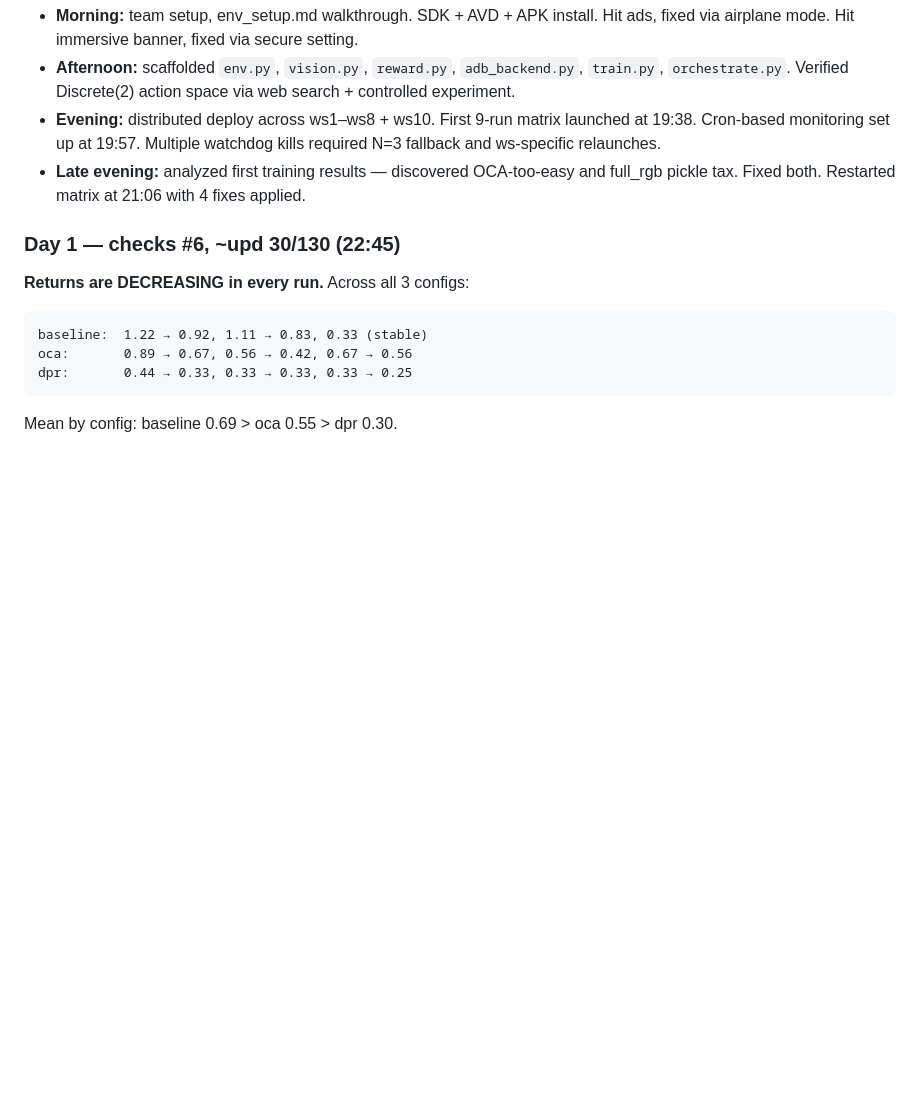
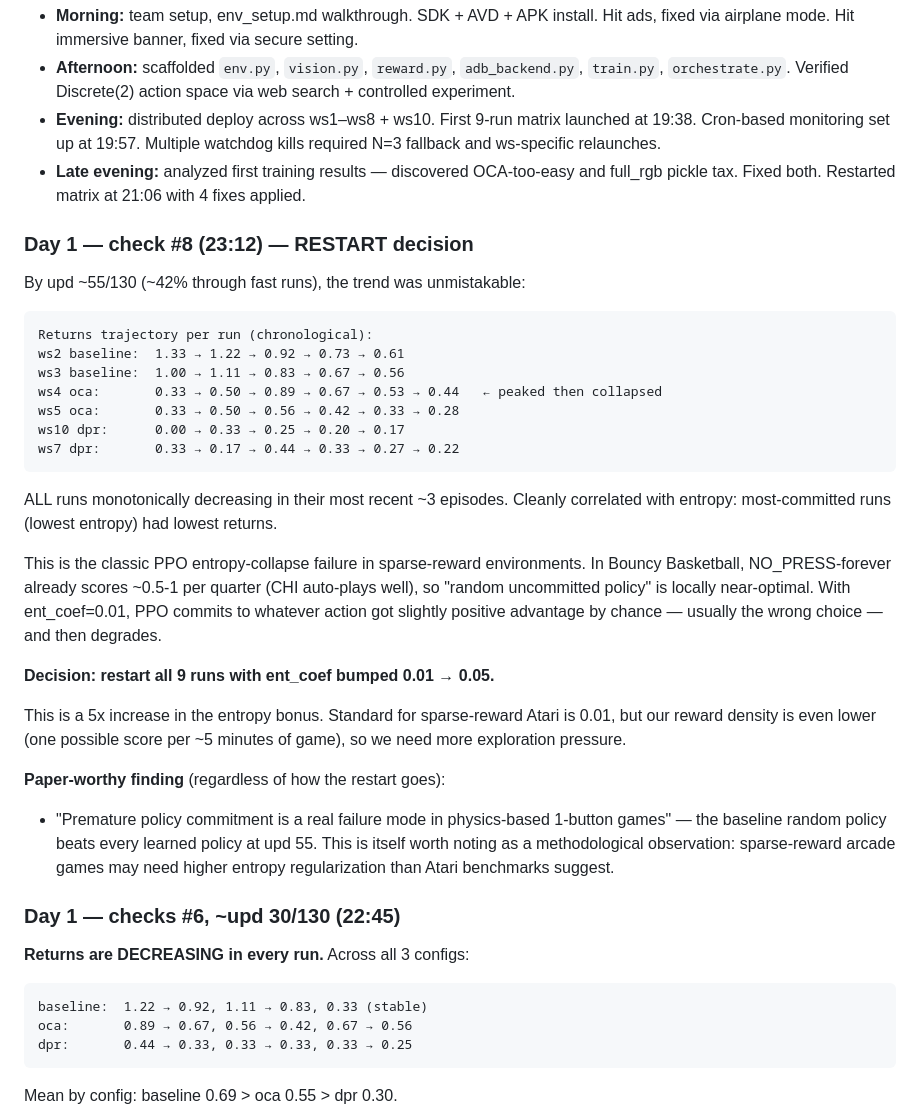
Before and after one commit to pp1457/drl-final-project, a Markdown page: LESSONS_LEARNED.md, the part around the change. Drawn GitHub-style; blank space fills up the shorter version.

Commit message:
LESSONS_LEARNED: document restart decision at check #8
All 9 runs showed monotonically decreasing returns; entropy-vs-return
correlation was clean (most committed = worst). Restart with ent_coef=0.05.
Paper-worthy finding: sparse-reward arcade games may need higher entropy
than Atari benchmarks suggest, since 'do nothing' is locally optimal.

````diff
--- a/LESSONS_LEARNED.md
+++ b/LESSONS_LEARNED.md
@@ -171,6 +171,31 @@ In default-difficulty Quick Game mode, the NO_PRESS-forever policy already score
 - **Evening:** distributed deploy across ws1–ws8 + ws10. First 9-run matrix launched at 19:38. Cron-based monitoring set up at 19:57. Multiple watchdog kills required N=3 fallback and ws-specific relaunches.
 - **Late evening:** analyzed first training results — discovered OCA-too-easy and full_rgb pickle tax. Fixed both. Restarted matrix at 21:06 with 4 fixes applied.
 
+### Day 1 — check #8 (23:12) — RESTART decision
+
+By upd ~55/130 (~42% through fast runs), the trend was unmistakable:
+
+```
+Returns trajectory per run (chronological):
+ws2 baseline:  1.33 → 1.22 → 0.92 → 0.73 → 0.61
+ws3 baseline:  1.00 → 1.11 → 0.83 → 0.67 → 0.56
+ws4 oca:       0.33 → 0.50 → 0.89 → 0.67 → 0.53 → 0.44   ← peaked then collapsed
+ws5 oca:       0.33 → 0.50 → 0.56 → 0.42 → 0.33 → 0.28
+ws10 dpr:      0.00 → 0.33 → 0.25 → 0.20 → 0.17
+ws7 dpr:       0.33 → 0.17 → 0.44 → 0.33 → 0.27 → 0.22
+```
+
+ALL runs monotonically decreasing in their most recent ~3 episodes. Cleanly correlated with entropy: most-committed runs (lowest entropy) had lowest returns.
+
+This is the classic PPO entropy-collapse failure in sparse-reward environments. In Bouncy Basketball, NO_PRESS-forever already scores ~0.5-1 per quarter (CHI auto-plays well), so "random uncommitted policy" is locally near-optimal. With ent_coef=0.01, PPO commits to whatever action got slightly positive advantage by chance — usually the wrong choice — and then degrades.
+
+**Decision: restart all 9 runs with ent_coef bumped 0.01 → 0.05.**
+
+This is a 5x increase in the entropy bonus. Standard for sparse-reward Atari is 0.01, but our reward density is even lower (one possible score per ~5 minutes of game), so we need more exploration pressure.
+
+**Paper-worthy finding** (regardless of how the restart goes):
+- "Premature policy commitment is a real failure mode in physics-based 1-button games" — the baseline random policy beats every learned policy at upd 55. This is itself worth noting as a methodological observation: sparse-reward arcade games may need higher entropy regularization than Atari benchmarks suggest.
+
 ### Day 1 — checks #6, ~upd 30/130 (22:45)
 
 **Returns are DECREASING in every run.** Across all 3 configs:
````
